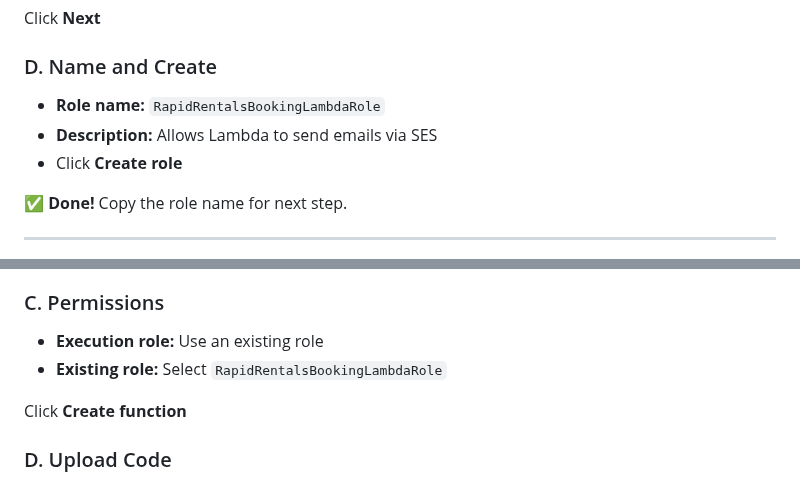
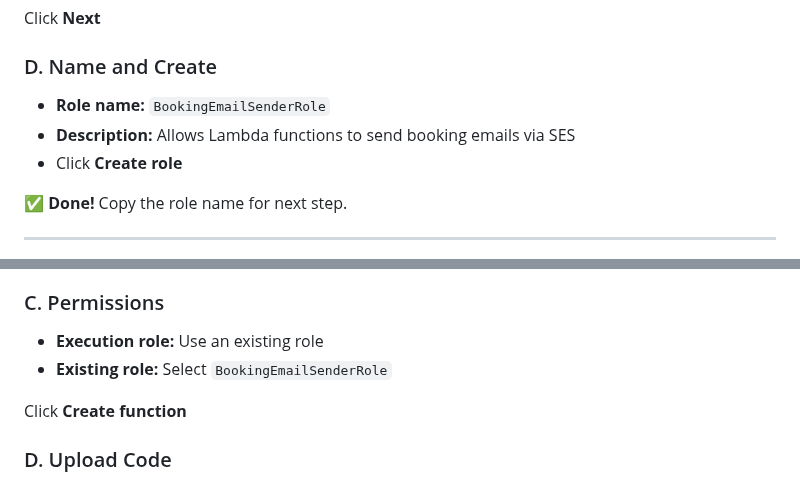
Before and after one commit to marcusl0l/rapidrentals-website, a Markdown page: lambda/AWS-SETUP-WALKTHROUGH.md, 2 parts joined by grey strips. Rendered like a GitHub page.

Commit message:
Rename IAM role to BookingEmailSenderRole for multi-domain use
- Generic name suitable for small business with multiple domains
- Same role can be used across all booking Lambda functions
- Updated all documentation references

```diff
--- a/lambda/AWS-SETUP-WALKTHROUGH.md
+++ b/lambda/AWS-SETUP-WALKTHROUGH.md
@@ -29,8 +29,8 @@ Search and select these policies:
 Click **Next**
 
 ### D. Name and Create
-- **Role name:** `RapidRentalsBookingLambdaRole`
-- **Description:** Allows Lambda to send emails via SES
+- **Role name:** `BookingEmailSenderRole`
+- **Description:** Allows Lambda functions to send booking emails via SES
 - Click **Create role**
 
 ✅ **Done!** Copy the role name for next step.
@@ -51,7 +51,7 @@ AWS Console → Search "Lambda" → Functions → Create function
 
 ### C. Permissions
 - **Execution role:** Use an existing role
-- **Existing role:** Select `RapidRentalsBookingLambdaRole`
+- **Existing role:** Select `BookingEmailSenderRole`
 
 Click **Create function**
 
```
Also changed, not shown: lambda/SETUP-INSTRUCTIONS.md (+1 -1 lines).
